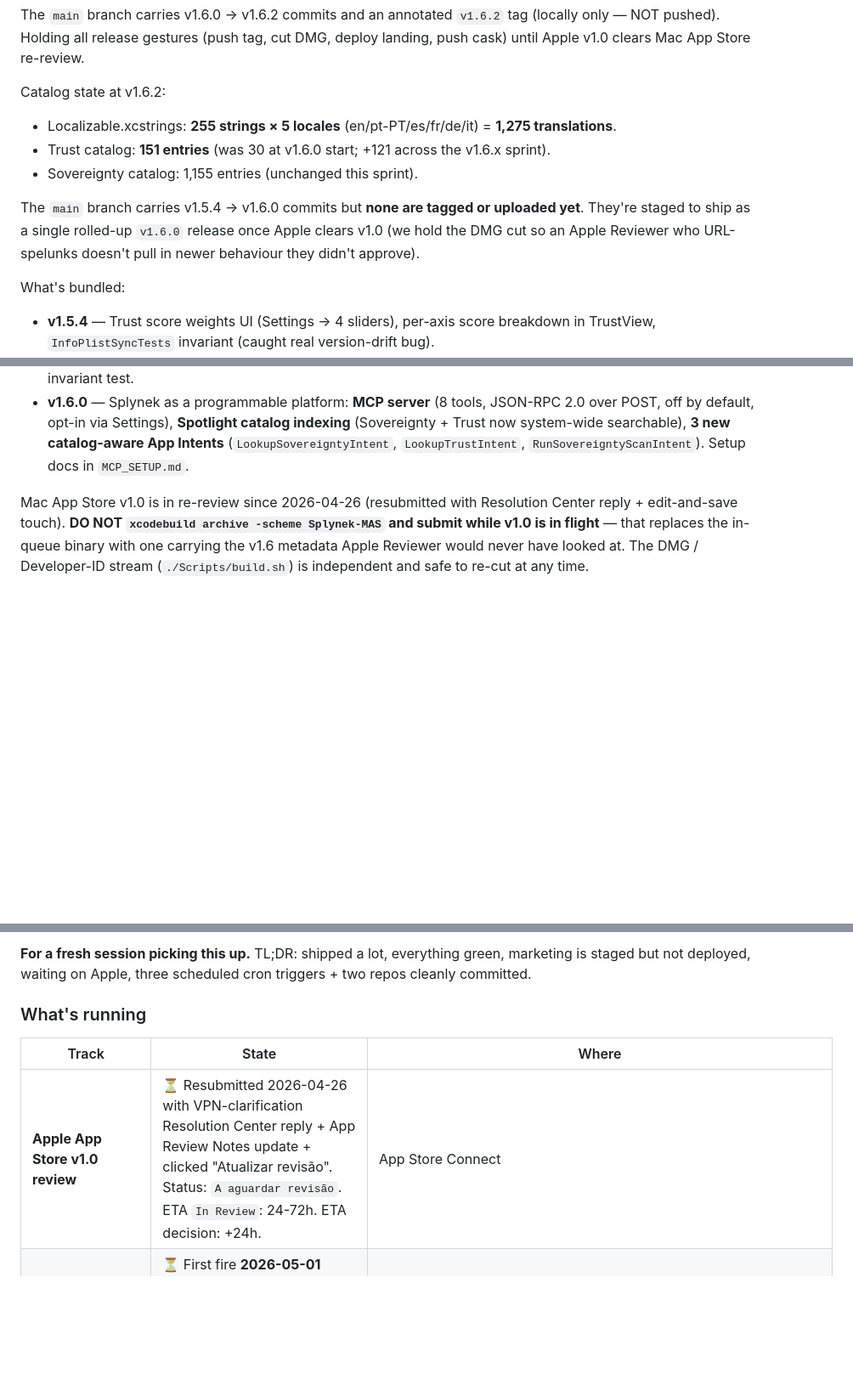
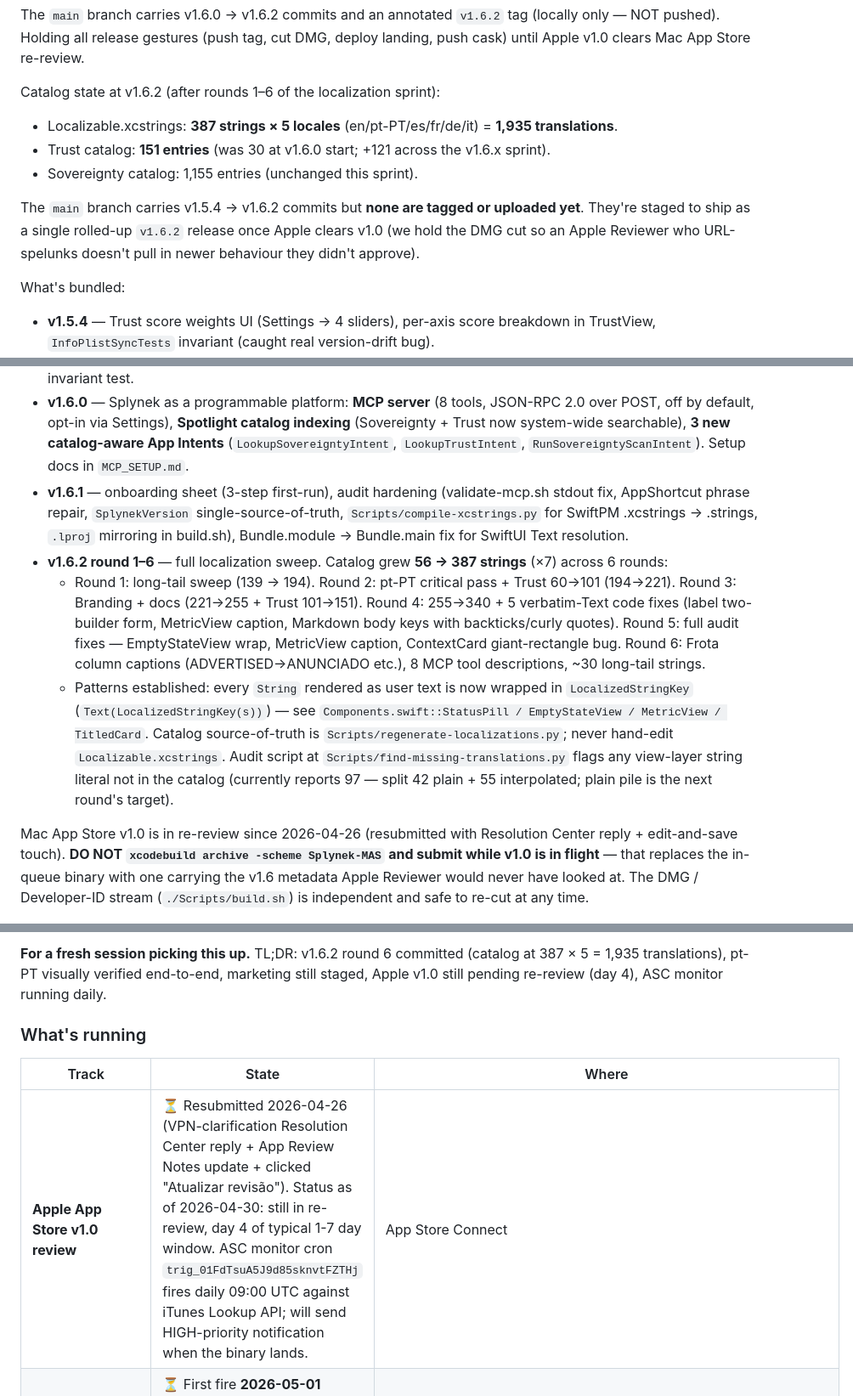
Before and after one commit to Splynek/splynek, a Markdown page: HANDOFF.md, 3 parts joined by grey strips. Shown at 85% size. Rendered like a GitHub page; blank space fills up the shorter version.

```diff
--- a/HANDOFF.md
+++ b/HANDOFF.md
@@ -26,12 +26,12 @@ xcrun stapler staple build/Splynek.dmg
 
 The `main` branch carries v1.6.0 → v1.6.2 commits and an annotated `v1.6.2` tag (locally only — NOT pushed).  Holding all release gestures (push tag, cut DMG, deploy landing, push cask) until Apple v1.0 clears Mac App Store re-review.
 
-Catalog state at v1.6.2:
-- Localizable.xcstrings: **255 strings × 5 locales** (en/pt-PT/es/fr/de/it) = **1,275 translations**.
+Catalog state at v1.6.2 (after rounds 1–6 of the localization sprint):
+- Localizable.xcstrings: **387 strings × 5 locales** (en/pt-PT/es/fr/de/it) = **1,935 translations**.
 - Trust catalog: **151 entries** (was 30 at v1.6.0 start; +121 across the v1.6.x sprint).
 - Sovereignty catalog: 1,155 entries (unchanged this sprint).
 
-The `main` branch carries v1.5.4 → v1.6.0 commits but **none are tagged or uploaded yet**. They're staged to ship as a single rolled-up `v1.6.0` release once Apple clears v1.0 (we hold the DMG cut so an Apple Reviewer who URL-spelunks doesn't pull in newer behaviour they didn't approve).
+The `main` branch carries v1.5.4 → v1.6.2 commits but **none are tagged or uploaded yet**. They're staged to ship as a single rolled-up `v1.6.2` release once Apple clears v1.0 (we hold the DMG cut so an Apple Reviewer who URL-spelunks doesn't pull in newer behaviour they didn't approve).
 
 What's bundled:
 
@@ -40,6 +40,10 @@ What's bundled:
 - **v1.5.6** — weekly workflow hardening: real-rot-vs-transient classification in `check-urls.swift`, `permissions: issues: write`, `swift run splynek-test` removed from lint job (OOM on the 22k-line generated catalog).
 - **v1.5.6+** — hardening pass: `os.Logger` framework added, `LANPeer` GCD/Task tangle untangled, `FleetCoordinator` rate-limit GC moved off hot path, `WatchedFolder` reentrancy guard, `TorrentEngine` force-unwrap rewritten, accessibility pass on TrustView / SovereigntyView / SettingsView, release-coherence invariant test.
 - **v1.6.0** — Splynek as a programmable platform: **MCP server** (8 tools, JSON-RPC 2.0 over POST, off by default, opt-in via Settings), **Spotlight catalog indexing** (Sovereignty + Trust now system-wide searchable), **3 new catalog-aware App Intents** (`LookupSovereigntyIntent`, `LookupTrustIntent`, `RunSovereigntyScanIntent`).  Setup docs in `MCP_SETUP.md`.
+- **v1.6.1** — onboarding sheet (3-step first-run), audit hardening (validate-mcp.sh stdout fix, AppShortcut phrase repair, `SplynekVersion` single-source-of-truth, `Scripts/compile-xcstrings.py` for SwiftPM .xcstrings → .strings, `.lproj` mirroring in build.sh), Bundle.module → Bundle.main fix for SwiftUI Text resolution.
+- **v1.6.2 round 1–6** — full localization sweep. Catalog grew **56 → 387 strings** (×7) across 6 rounds:
+  - Round 1: long-tail sweep (139 → 194). Round 2: pt-PT critical pass + Trust 60→101 (194→221).  Round 3: Branding + docs (221→255 + Trust 101→151).  Round 4: 255→340 + 5 verbatim-Text code fixes (label two-builder form, MetricView caption, Markdown body keys with backticks/curly quotes).  Round 5: full audit fixes — EmptyStateView wrap, MetricView caption, ContextCard giant-rectangle bug.  Round 6: Frota column captions (ADVERTISED→ANUNCIADO etc.), 8 MCP tool descriptions, ~30 long-tail strings.
+  - Patterns established: every `String` rendered as user text is now wrapped in `LocalizedStringKey` (`Text(LocalizedStringKey(s))`) — see `Components.swift::StatusPill / EmptyStateView / MetricView / TitledCard`. Catalog source-of-truth is `Scripts/regenerate-localizations.py`; never hand-edit `Localizable.xcstrings`. Audit script at `Scripts/find-missing-translations.py` flags any view-layer string literal not in the catalog (currently reports 97 — split 42 plain + 55 interpolated; plain pile is the next round's target).
 
 Mac App Store v1.0 is in re-review since 2026-04-26 (resubmitted with Resolution Center reply + edit-and-save touch). **DO NOT `xcodebuild archive -scheme Splynek-MAS` and submit while v1.0 is in flight** — that replaces the in-queue binary with one carrying the v1.6 metadata Apple Reviewer would never have looked at. The DMG / Developer-ID stream (`./Scripts/build.sh`) is independent and safe to re-cut at any time.
 
@@ -51,11 +55,11 @@ Mac App Store v1.0 is in re-review since 2026-04-26 (resubmitted with Resolution
 
-**For a fresh session picking this up.** TL;DR: shipped a lot, everything green, marketing is staged but not deployed, waiting on Apple, three scheduled cron triggers + two repos cleanly committed.
+**For a fresh session picking this up.** TL;DR: v1.6.2 round 6 committed (catalog at 387 × 5 = 1,935 translations), pt-PT visually verified end-to-end, marketing still staged, Apple v1.0 still pending re-review (day 4), ASC monitor running daily.
 
 ### What's running
 
 | Track | State | Where |
 |---|---|---|
-| **Apple App Store v1.0 review** | ⏳ Resubmitted 2026-04-26 with VPN-clarification Resolution Center reply + App Review Notes update + clicked "Atualizar revisão". Status: `A aguardar revisão`. ETA `In Review`: 24-72h. ETA decision: +24h. | App Store Connect |
+| **Apple App Store v1.0 review** | ⏳ Resubmitted 2026-04-26 (VPN-clarification Resolution Center reply + App Review Notes update + clicked "Atualizar revisão"). Status as of 2026-04-30: still in re-review, day 4 of typical 1-7 day window. ASC monitor cron `trig_01FdTsuA5J9d85sknvtFZTHj` fires daily 09:00 UTC against iTunes Lookup API; will send HIGH-priority notification when the binary lands. | App Store Connect |
 | **Sovereignty cron trigger** | ⏳ First fire **2026-05-01 09:00 UTC**. Public repo only; drafts up to 20 catalog entries from `Scripts/sources/*.json`, opens PR. | https://claude.ai/code/scheduled/trig_01JEuDpurUC21nHkumwdEfaB |
 | **Trust cron trigger** | ⏳ First fire **2026-05-15 09:00 UTC**. Refreshes catalog entries with `lastReviewed > 90 days`, checks NVD + HIBP for new findings, opens PR. | https://claude.ai/code/scheduled/trig_01VZNTUM4ikbYH5XBtpnn1ER |
 | **Quarterly audit cron** | ⏳ First fire **2026-06-01 09:00 UTC**. Audits a rotating area (Q1=networking, Q2=views, Q3=scripts, Q4=build), opens GitHub issue with `audit` label. | https://claude.ai/code/scheduled/trig_0161CxCRWwnG5F48ynpTaspi |
```
Also changed, not shown: other parts of HANDOFF.md (+42 -10 lines).
